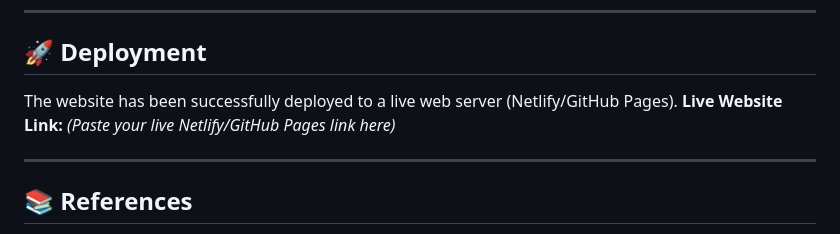
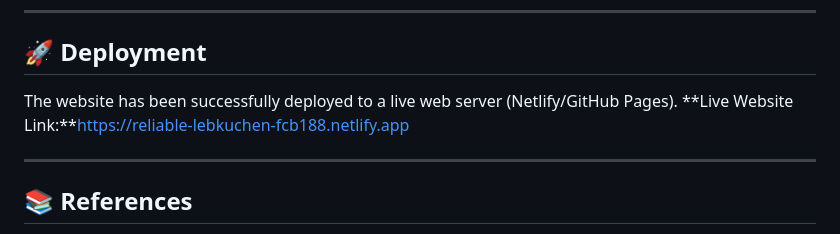
Before and after one commit to kanyo-code/CAMPUSBITE2, a Markdown page: README.md, the part around the change. Rendered like a GitHub page.

Commit message:
Update README.md
Update live link

```diff
--- a/README.md
+++ b/README.md
@@ -217,7 +217,7 @@ This repository contains the Part 3 updates, focusing on enhancing interactivity
 
 ## 🚀 Deployment
 The website has been successfully deployed to a live web server (Netlify/GitHub Pages).
-**Live Website Link:** *(Paste your live Netlify/GitHub Pages link here)*
+**Live Website Link:**https://reliable-lebkuchen-fcb188.netlify.app
 
 ---
 
```
